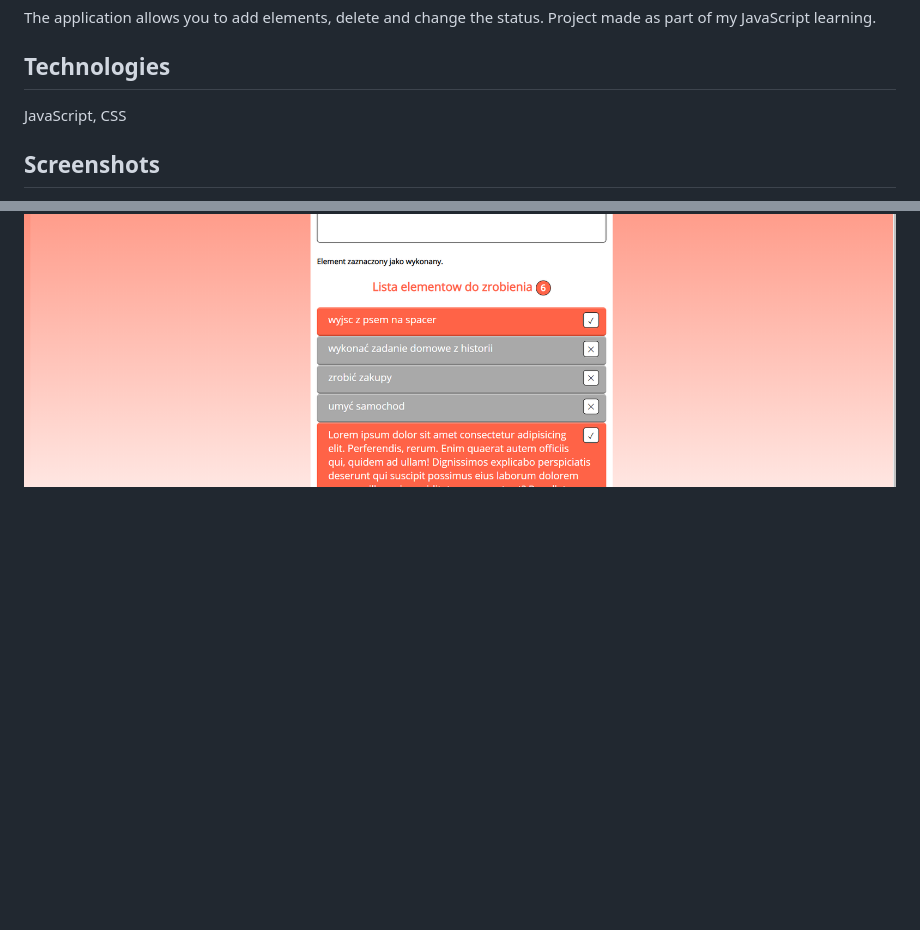
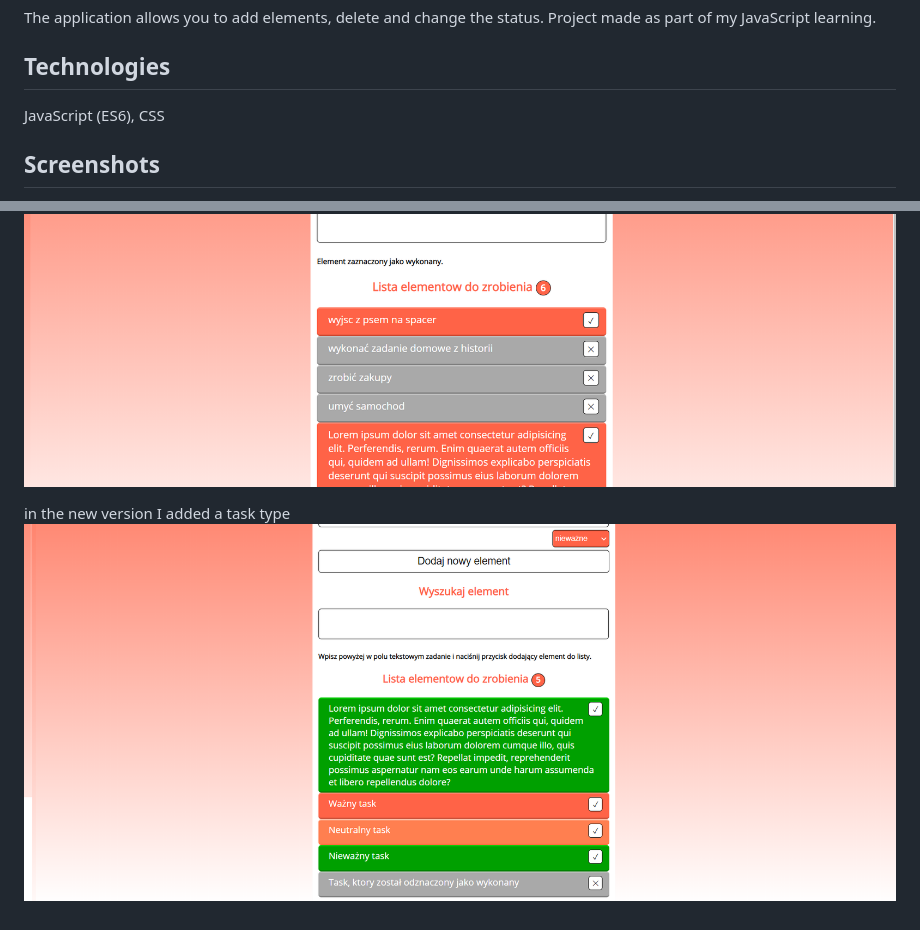
Before and after one commit to jakubjereczek/js-todoapp, a Markdown page: README.md, 2 parts joined by grey strips. GitHub-like rendering; pictures changed too: img/newversion.png (added); blank space fills up the shorter version.

```diff
--- a/README.md
+++ b/README.md
@@ -11,7 +11,7 @@ The application allows you to add elements, delete and change the status.
 Project made as part of my JavaScript learning.
 
 ## Technologies
-JavaScript,
+JavaScript (ES6),
 CSS
 
 ## Screenshots
@@ -21,3 +21,6 @@ Item search option
 ![Search](./img/2.png)
 active and completed (ready to delete) items
 ![Done activity](./img/3.png)
+
+in the new version I added a task type
+![Type](./img/newversion.png)
```
Also changed, not shown: 6 other files.
